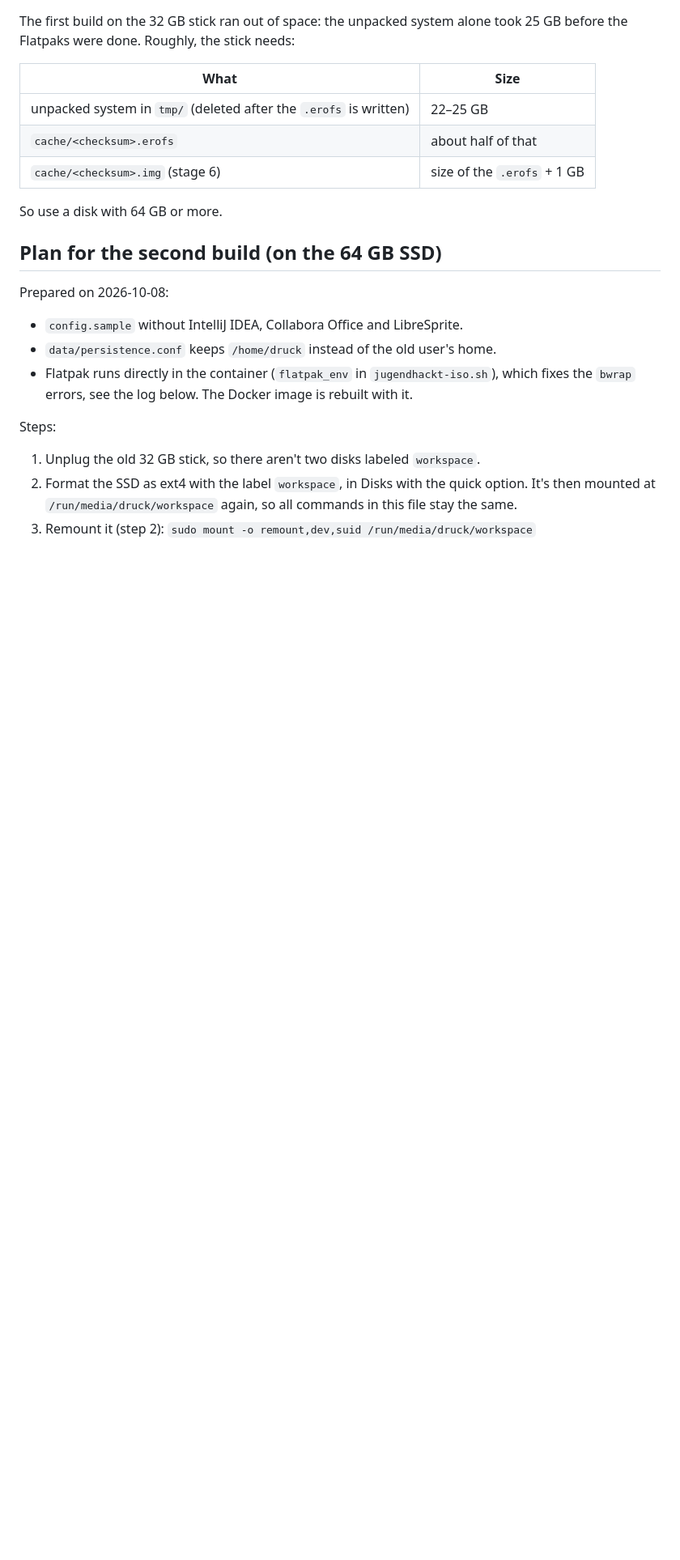
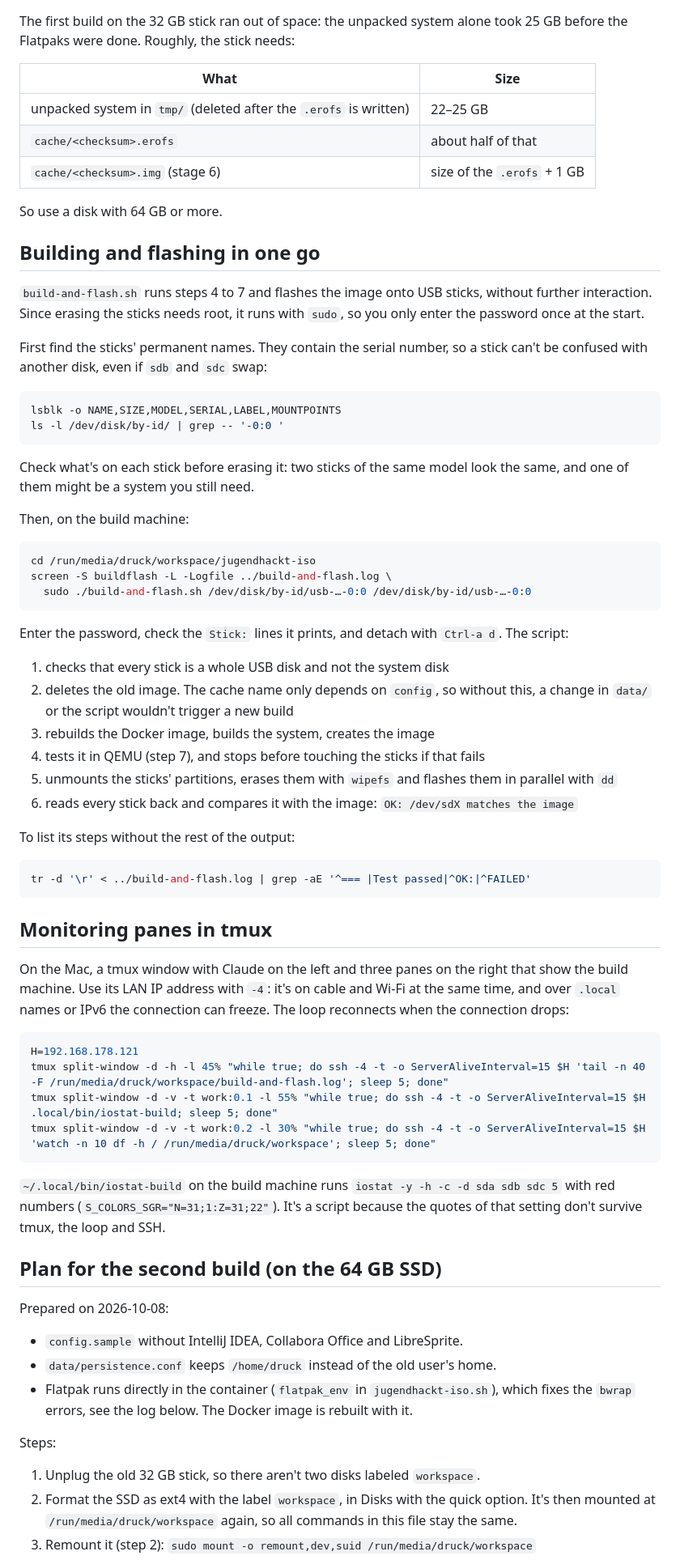
Before and after one commit to 35services/3ddruck-jugend-hackt-iso, a Markdown page: ISO_LOG.md, the part around one of its changes. Shown at 81% size. Drawn GitHub-style; blank space fills up the shorter version.

Commit message:
docs: Log the build-and-flash run and the tmux monitoring panes
Co-Authored-By: Claude Opus 5.5 <noreply@anthropic.com>

````diff
--- a/ISO_LOG.md
+++ b/ISO_LOG.md
@@ -322,6 +322,69 @@ took 25 GB before the Flatpaks were done. Roughly, the stick needs:
 
 So use a disk with 64 GB or more.
 
+## Building and flashing in one go
+
+`build-and-flash.sh` runs steps 4 to 7 and flashes the image onto USB sticks,
+without further interaction. Since erasing the sticks needs root, it runs with
+`sudo`, so you only enter the password once at the start.
+
+First find the sticks' permanent names. They contain the serial number, so a
+stick can't be confused with another disk, even if `sdb` and `sdc` swap:
+
+```sh
+lsblk -o NAME,SIZE,MODEL,SERIAL,LABEL,MOUNTPOINTS
+ls -l /dev/disk/by-id/ | grep -- '-0:0 '
+```
+
+Check what's on each stick before erasing it: two sticks of the same model look
+the same, and one of them might be a system you still need.
+
+Then, on the build machine:
+
+```sh
+cd /run/media/druck/workspace/jugendhackt-iso
+screen -S buildflash -L -Logfile ../build-and-flash.log \
+  sudo ./build-and-flash.sh /dev/disk/by-id/usb-…-0:0 /dev/disk/by-id/usb-…-0:0
+```
+
+Enter the password, check the `Stick:` lines it prints, and detach with
+`Ctrl-a d`. The script:
+
+1. checks that every stick is a whole USB disk and not the system disk
+2. deletes the old image. The cache name only depends on `config`, so without
+   this, a change in `data/` or the script wouldn't trigger a new build
+3. rebuilds the Docker image, builds the system, creates the image
+4. tests it in QEMU (step 7), and stops before touching the sticks if that fails
+5. unmounts the sticks' partitions, erases them with `wipefs` and flashes them
+   in parallel with `dd`
+6. reads every stick back and compares it with the image: `OK: /dev/sdX
+   matches the image`
+
+To list its steps without the rest of the output:
+
+```sh
+tr -d '\r' < ../build-and-flash.log | grep -aE '^=== |Test passed|^OK:|^FAILED'
+```
+
+## Monitoring panes in tmux
+
+On the Mac, a tmux window with Claude on the left and three panes on the right
+that show the build machine. Use its LAN IP address with `-4`: it's on cable and
+Wi-Fi at the same time, and over `.local` names or IPv6 the connection can
+freeze. The loop reconnects when the connection drops:
+
+```sh
+H=192.168.178.121
+tmux split-window -d -h -l 45% "while true; do ssh -4 -t -o ServerAliveInterval=15 $H 'tail -n 40 -F /run/media/druck/workspace/build-and-flash.log'; sleep 5; done"
+tmux split-window -d -v -t work:0.1 -l 55% "while true; do ssh -4 -t -o ServerAliveInterval=15 $H .local/bin/iostat-build; sleep 5; done"
+tmux split-window -d -v -t work:0.2 -l 30% "while true; do ssh -4 -t -o ServerAliveInterval=15 $H 'watch -n 10 df -h / /run/media/druck/workspace'; sleep 5; done"
+```
+
+`~/.local/bin/iostat-build` on the build machine runs
+`iostat -y -h -c -d sda sdb sdc 5` with red numbers
+(`S_COLORS_SGR="N=31;1:Z=31;22"`). It's a script because the quotes of that
+setting don't survive tmux, the loop and SSH.
+
 ## Plan for the second build (on the 64 GB SSD)
 
 Prepared on 2026-10-08:
````
Also changed, not shown: other parts of ISO_LOG.md (+13 -0 lines).
